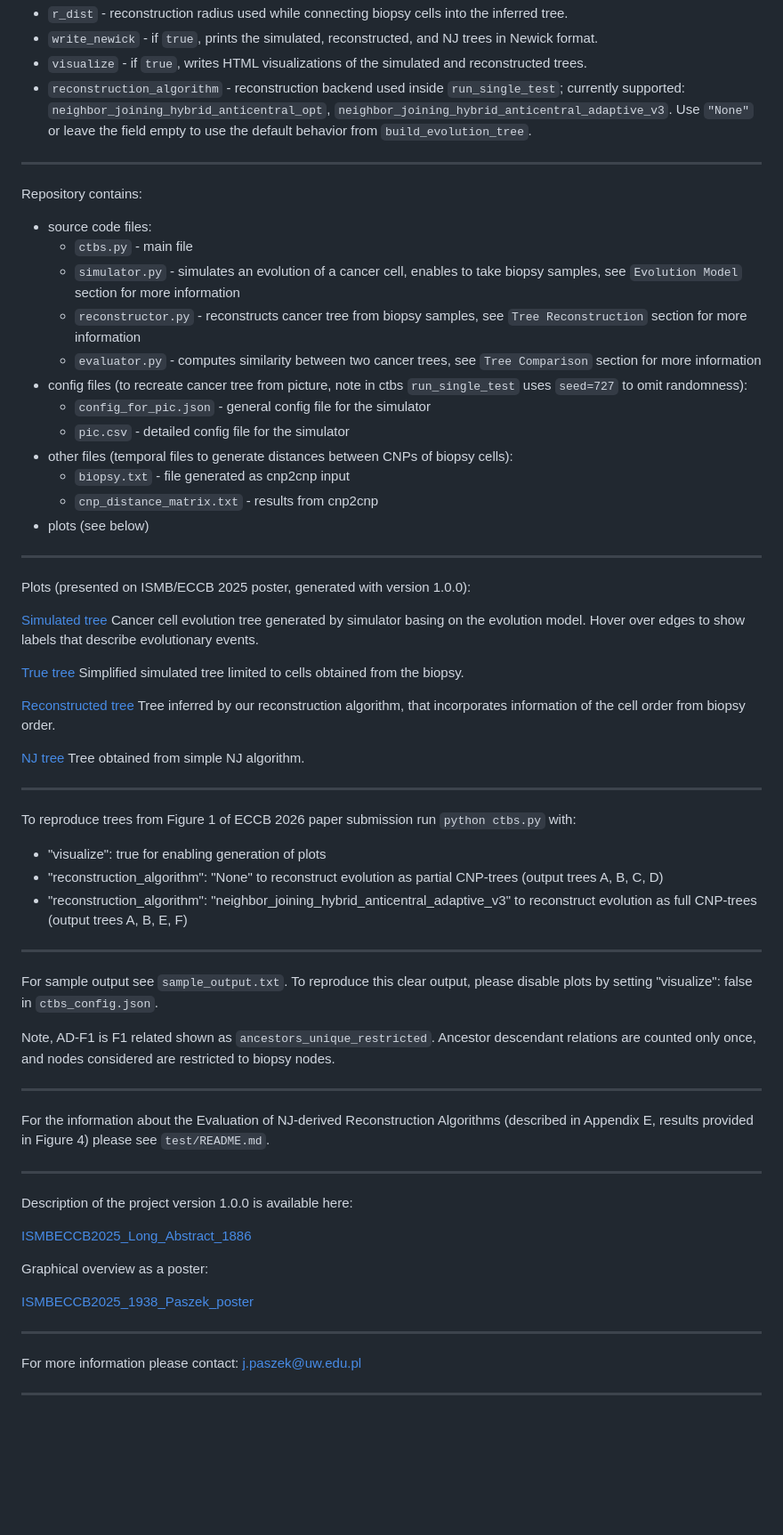
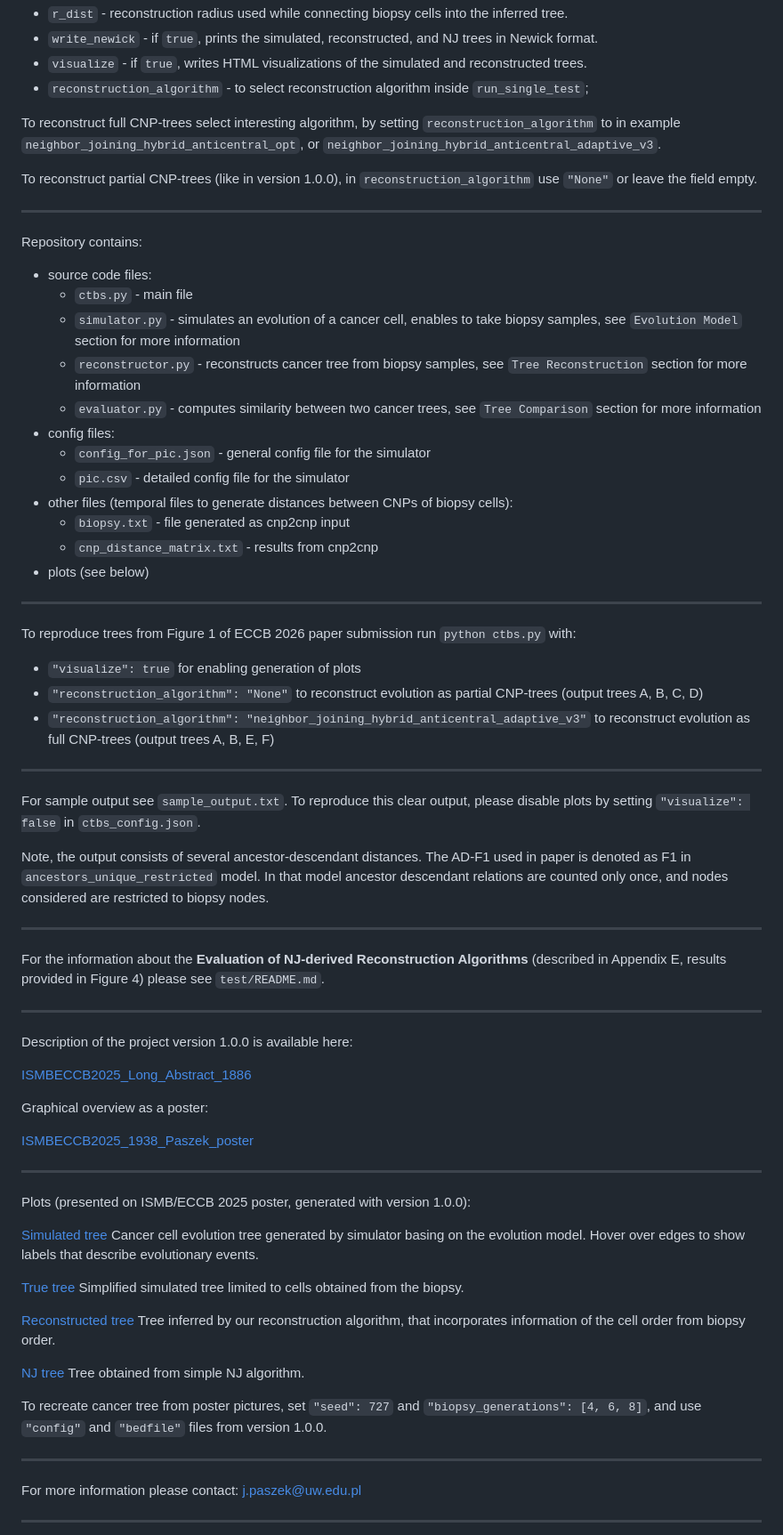
Before and after one commit to j-paszek/ctbf, a Markdown page: README.md, the part around the change. Shown at 89% size. GitHub-like rendering; blank space fills up the shorter version.

```diff
--- a/README.md
+++ b/README.md
@@ -24,9 +24,13 @@ The default `python ctbs.py` run is also configured in `ctbs_config.json`, in th
 - `r_dist` - reconstruction radius used while connecting biopsy cells into the inferred tree.
 - `write_newick` - if `true`, prints the simulated, reconstructed, and NJ trees in Newick format.
 - `visualize` - if `true`, writes HTML visualizations of the simulated and reconstructed trees.
-- `reconstruction_algorithm` - reconstruction backend used inside `run_single_test`; currently supported:
-  `neighbor_joining_hybrid_anticentral_opt`, `neighbor_joining_hybrid_anticentral_adaptive_v3`.
-  Use `"None"` or leave the field empty to use the default behavior from `build_evolution_tree`.
+- `reconstruction_algorithm` - to select reconstruction algorithm inside `run_single_test`;
+
+To reconstruct full CNP-trees select interesting algorithm, by setting `reconstruction_algorithm` to in example
+`neighbor_joining_hybrid_anticentral_opt`, or `neighbor_joining_hybrid_anticentral_adaptive_v3`.
+
+To reconstruct partial CNP-trees (like in version 1.0.0), in `reconstruction_algorithm` use `"None"`
+or leave the field empty.
 
 _____
 
@@ -36,13 +40,45 @@ Repository contains:
   - `simulator.py` - simulates an evolution of a cancer cell, enables to take biopsy samples, see `Evolution Model` section for more information
   - `reconstructor.py` - reconstructs cancer tree from biopsy samples, see `Tree Reconstruction` section for more information
   - `evaluator.py` - computes similarity between two cancer trees, see `Tree Comparison` section for more information
-- config files (to recreate cancer tree from picture, note in ctbs `run_single_test` uses `seed=727` to omit randomness):
+- config files:
   - `config_for_pic.json` - general config file for the simulator
   - `pic.csv` - detailed config file for the simulator
 - other files (temporal files to generate distances between CNPs of biopsy cells):
   - `biopsy.txt` - file generated as cnp2cnp input
   - `cnp_distance_matrix.txt` - results from cnp2cnp
 - plots (see below)
+
+____
+
+To reproduce trees from Figure 1 of ECCB 2026 paper submission run `python ctbs.py` with:
+- `"visualize": true` for enabling generation of plots
+- `"reconstruction_algorithm": "None"` to reconstruct evolution as partial CNP-trees (output trees A, B, C, D)
+- `"reconstruction_algorithm": "neighbor_joining_hybrid_anticentral_adaptive_v3"` to reconstruct evolution as full CNP-trees (output trees A, B, E, F)
+
+
+____
+
+For sample output see `sample_output.txt`. To reproduce this clear output, please disable plots by setting
+`"visualize": false` in `ctbs_config.json`.
+
+Note, the output consists of several ancestor-descendant distances. The AD-F1 used in paper is
+denoted as F1 in `ancestors_unique_restricted` model. In that model ancestor descendant relations are counted only once,
+and nodes considered are restricted to biopsy nodes.
+
+_____
+
+For the information about the **Evaluation of NJ-derived Reconstruction Algorithms** (described in Appendix E,
+results provided in Figure 4) please see `test/README.md`.
+
+_____
+
+Description of the project version 1.0.0 is available here:
+
+[ISMBECCB2025_Long_Abstract_1886](https://j-paszek.github.io/ctbf/ISMBECCB2025_Long_Abstract_1886.pdf)
+
+Graphical overview as a poster:
+
+[ISMBECCB2025_1938_Paszek_poster](https://j-paszek.github.io/ctbf/ISMBECCB2025_1938_Paszek_poster.pdf)
 
 ____
 
@@ -58,37 +94,8 @@ algorithm, that incorporates information of the cell order from biopsy order.
 
 [NJ tree](https://j-paszek.github.io/ctbf/nj.html) Tree obtained from simple NJ algorithm.
 
-____
-
-To reproduce trees from Figure 1 of ECCB 2026 paper submission run `python ctbs.py` with:
-- "visualize": true for enabling generation of plots
-- "reconstruction_algorithm": "None" to reconstruct evolution as partial CNP-trees (output trees A, B, C, D)
-- "reconstruction_algorithm": "neighbor_joining_hybrid_anticentral_adaptive_v3" to reconstruct evolution as full CNP-trees (output trees A, B, E, F)
-
-
-____
-
-For sample output see `sample_output.txt`. To reproduce this clear output, please disable plots by setting
-"visualize": false in `ctbs_config.json`.
-
-Note, AD-F1 is F1 related shown as `ancestors_unique_restricted`. Ancestor descendant relations are counted only once,
-and nodes considered are restricted to biopsy nodes.
-
-_____
-
-For the information about the Evaluation of NJ-derived Reconstruction Algorithms (described in Appendix E,
-results provided in Figure 4) please see `test/README.md`.
-
-
-_____
-
-Description of the project version 1.0.0 is available here:
-
-[ISMBECCB2025_Long_Abstract_1886](https://j-paszek.github.io/ctbf/ISMBECCB2025_Long_Abstract_1886.pdf)
-
-Graphical overview as a poster:
-
-[ISMBECCB2025_1938_Paszek_poster](https://j-paszek.github.io/ctbf/ISMBECCB2025_1938_Paszek_poster.pdf)
+To recreate cancer tree from poster pictures, set `"seed": 727` and `"biopsy_generations": [4, 6, 8]`,
+and use `"config"` and `"bedfile"` files from version 1.0.0.
 
 ____
 
```
